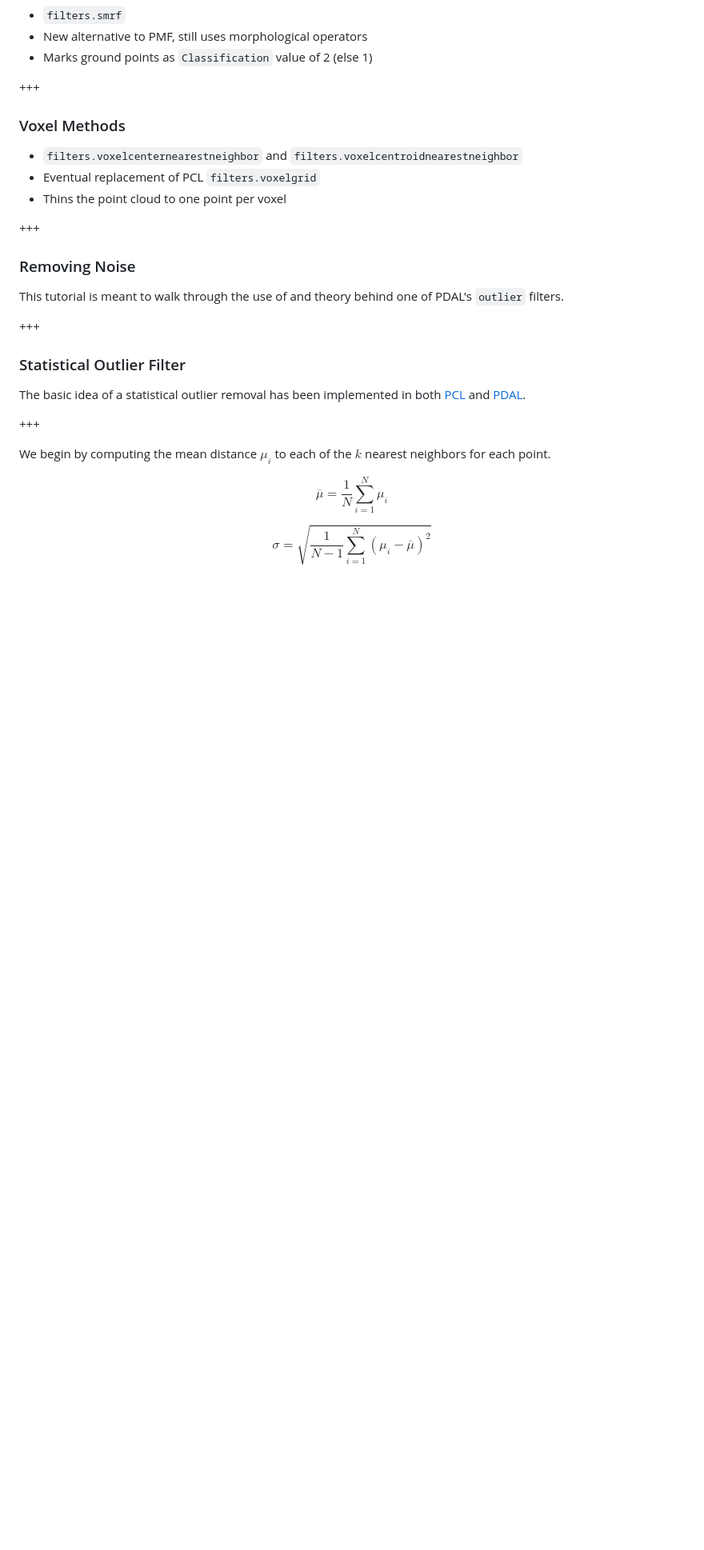
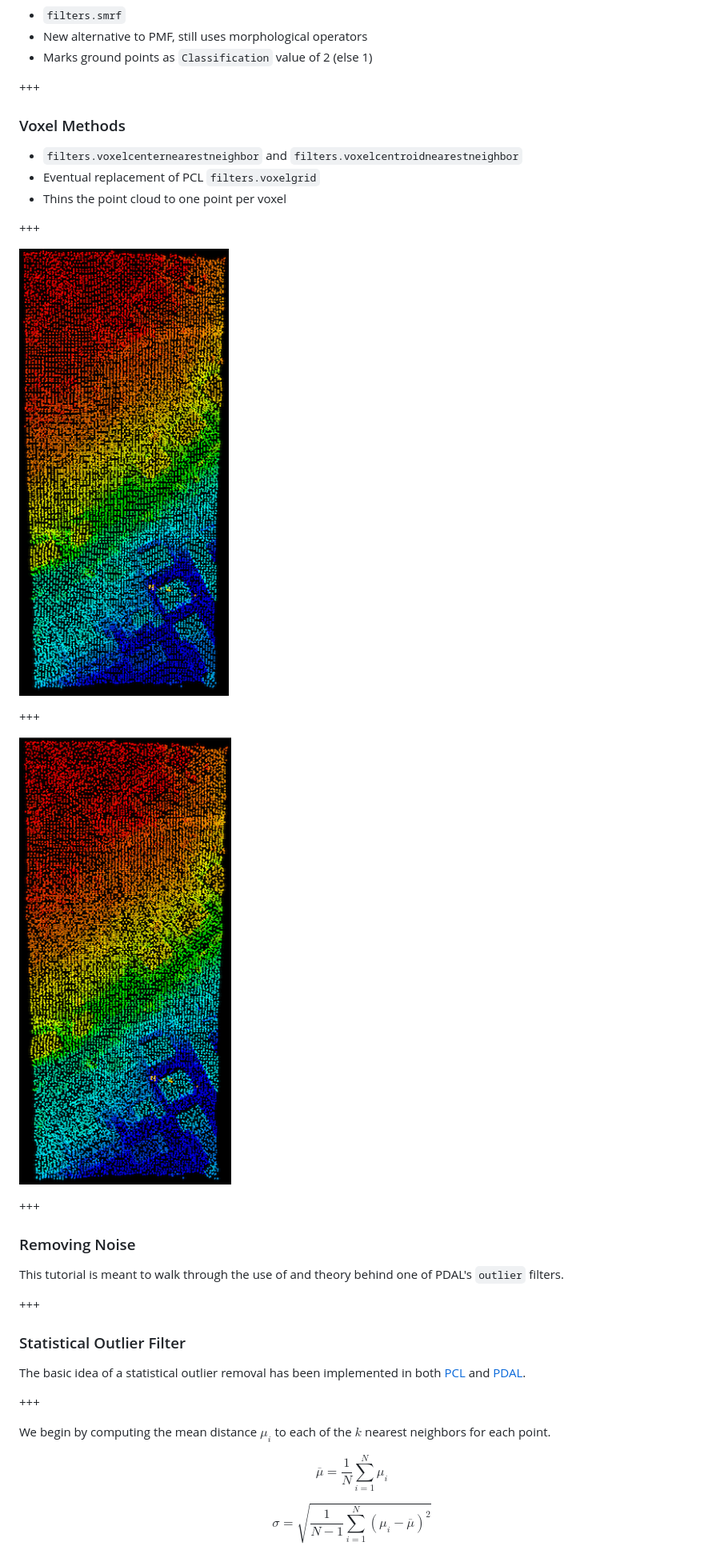
Before and after one commit to chambbj/foss4g-2017, a Markdown page: PITCHME.md, the part around the change. Shown: that part at 80% size. Drawn GitHub-style; pictures changed too: figures/voxelcenter.png (added), figures/voxelcentroid.png (added); blank space fills up the shorter version.

Commit message:
add voxel figs

```diff
--- a/PITCHME.md
+++ b/PITCHME.md
@@ -763,6 +763,14 @@ max            63.700000
 
 +++
 
+![center](figures/voxelcenter.png)
+
++++
+
+![centroid](figures/voxelcentroid.png)
+
++++
+
 ### Removing Noise
 
 This tutorial is meant to walk through the use of and theory behind one of PDAL's `outlier` filters.
```
